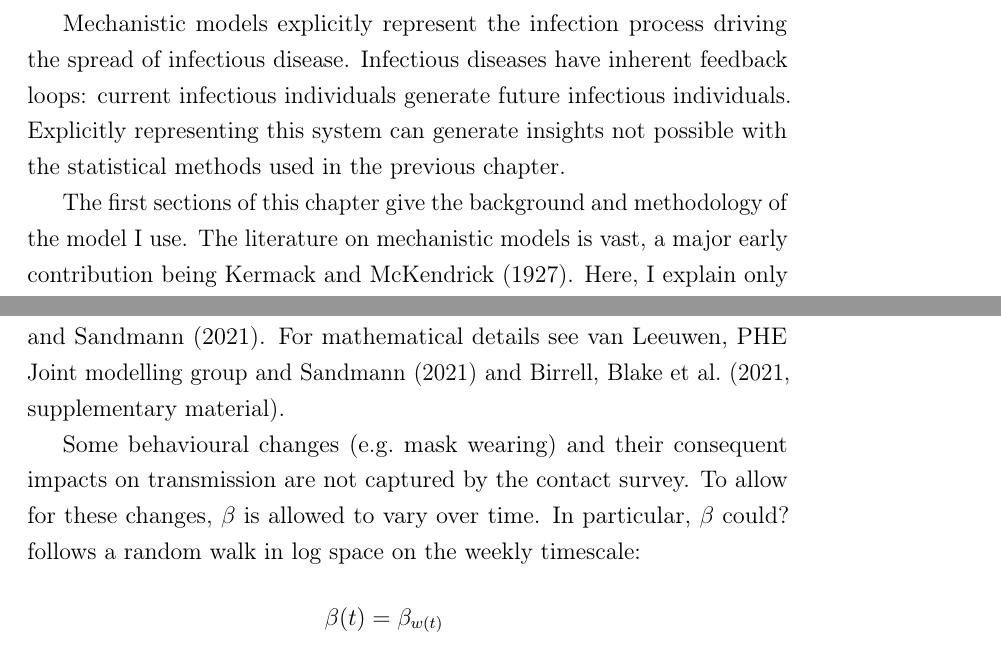
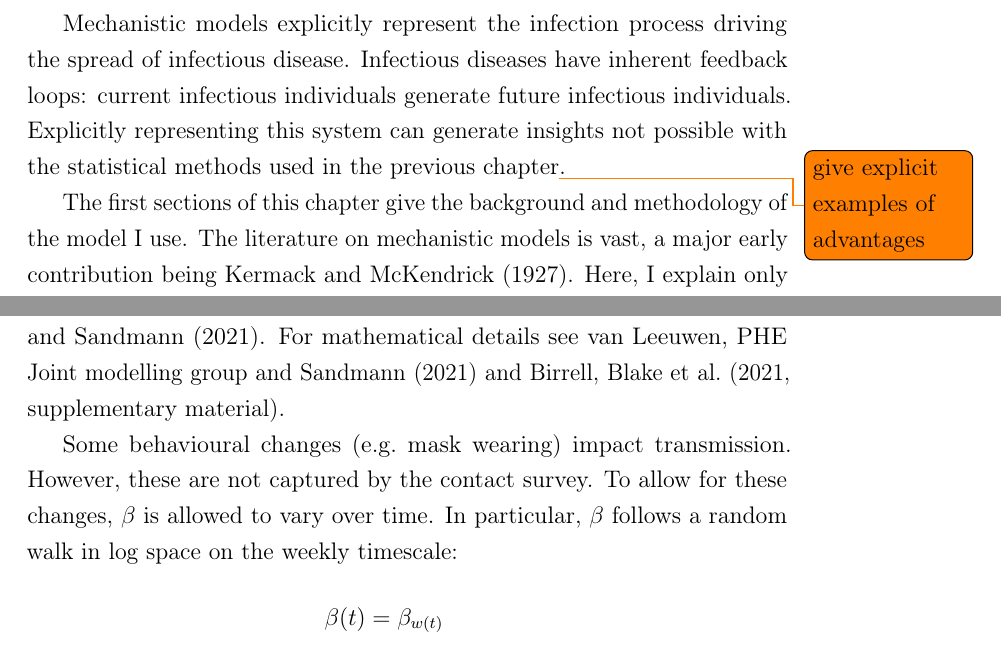
Before and after one commit to joshuablake/thesis, a LaTeX thesis (SEIR.tex): two parts of pages 1 and 10 of 21, joined at a grey line, cut so that both start at the same text. Compiled offline with pdfLaTeX.

Commit message:
address comments

```diff
--- a/SEIR.tex
+++ b/SEIR.tex
@@ -11,7 +11,7 @@
 
 Mechanistic models explicitly represent the infection process driving the spread of infectious disease.
 Infectious diseases have inherent feedback loops: current infectious individuals generate future infectious individuals.
-Explicitly representing this system can generate insights not possible with the statistical methods used in the previous chapter.
+Explicitly representing this system can generate insights not possible with the statistical methods used in the previous chapter\todo{give explicit examples of advantages}.
 
 The first sections of this chapter give the background and methodology of the model I use.
 The literature on mechanistic models is vast, a major early contribution being \textcite{kermackContribution}.
@@ -333,9 +334,10 @@ Google mobility data measures the location of Android users over time, relative
 These data sources are then used to down or upweight the number of contacts in each setting, as estimated by \textcite{vanleeuwenAugmenting}.
 For mathematical details see \textcite{vanleeuwenAugmenting} and \textcite[supplementary material]{birrellRealtime}.
 
-Some behavioural changes (\eg mask wearing) and their consequent impacts on transmission are not captured by the contact survey.
+Some behavioural changes (\eg mask wearing) impact transmission.
+However, these are not captured by the contact survey.
 To allow for these changes, $\beta$ is allowed to vary over time.
-In particular, $\beta$ could? follows a random walk in log space on the weekly timescale:
+In particular, $\beta$ follows a random walk in log space on the weekly timescale:
 \begin{align}
     \beta(t) &= \beta_{w(t)} \\
     \log\beta_{w+1} &= \log\beta_w + \sigma_\epsilon \epsilon_w \\
```
Also changed, not shown: SEIR.tex (1 more changed lines).
